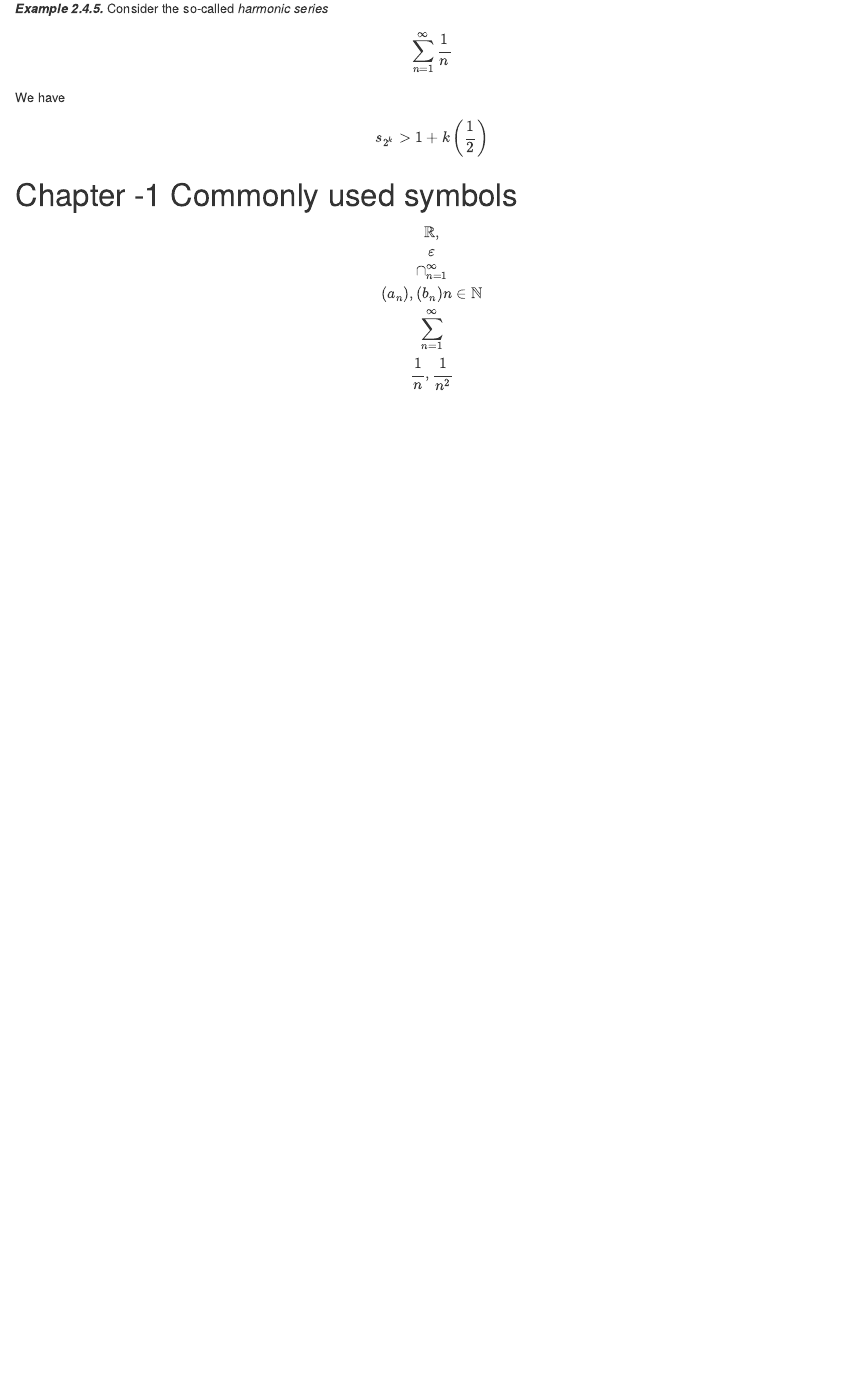
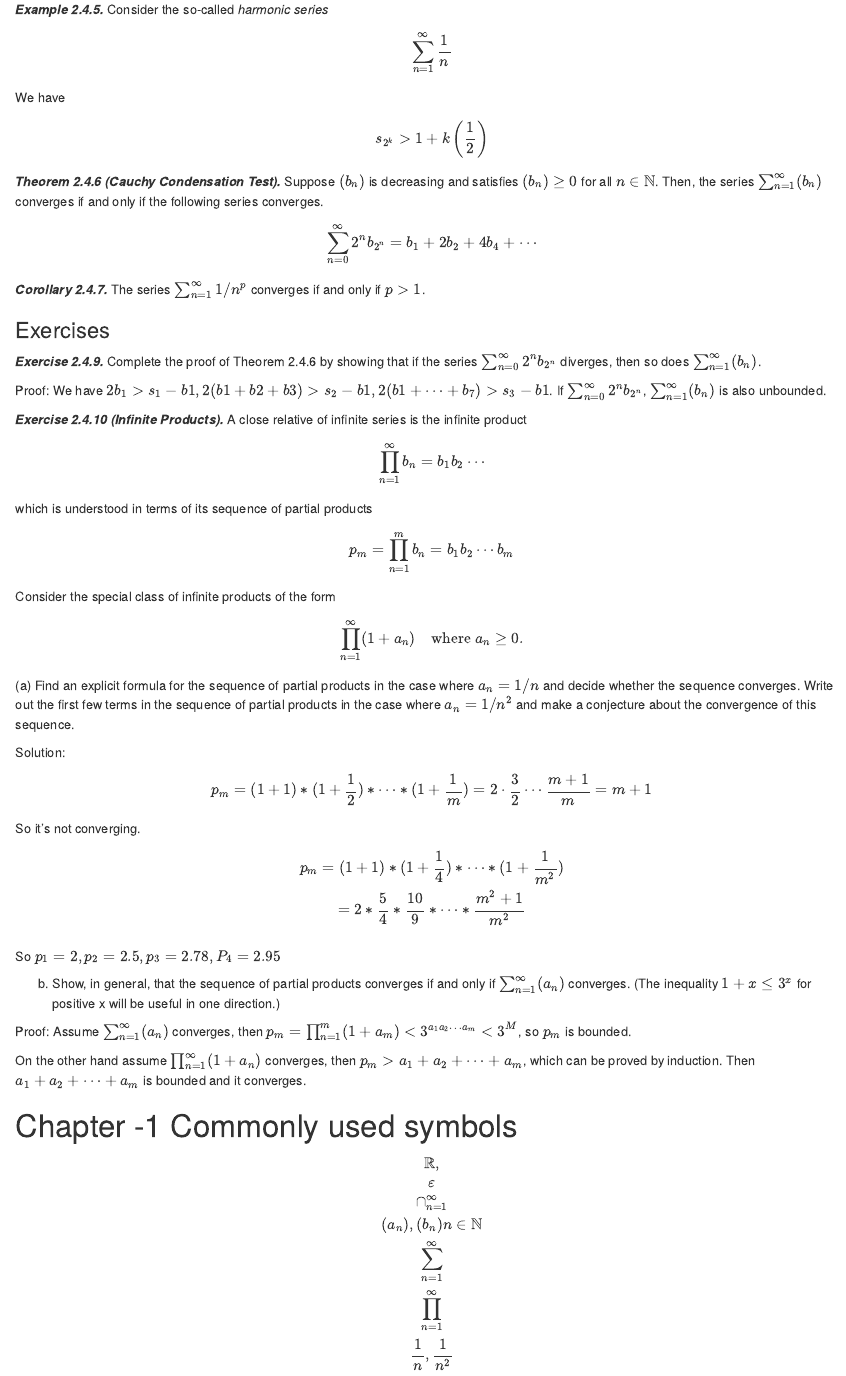
Before and after one commit to eroicaleo/eroicaleo.github.io, an R Markdown document (Notes-on-Understanding-Analysis.Rmd): the page in a window 1100 px wide, from 3890 px down before the commit and from 3910 px down after it, so that both start at the same text. Rendered offline with R 4.5, knitr and Pandoc, with nearby package versions.

Commit message:
Added ex 2.4.9 2.4.10

```diff
--- a/Notes-on-Understanding-Analysis.Rmd
+++ b/Notes-on-Understanding-Analysis.Rmd
@@ -233,9 +233,66 @@ We have
 $$
 s_{2^k} > 1 + k\left(\frac{1}{2}\right)
 $$
+***Theorem 2.4.6 (Cauchy Condensation Test).*** Suppose $(b_n)$ is decreasing and satisfies $(b_n) \ge 0$ for all $n\in \mathbb{N}$. Then, the series $\sum_{n=1}^{\infty} (b_n)$ converges if and only if the following series converges.
+
+$$
+\sum_{n=0}^{\infty} 2^n b_{2^n}
+=
+b_1 + 2 b_2 + 4 b_4 + \cdots
+$$
+***Corollary 2.4.7.*** The series $\sum_{n=1}^{\infty} 1 / n^p$ converges if and only if $p > 1$.
+
+### Exercises
+
+***Exercise 2.4.9. *** Complete the proof of Theorem 2.4.6 by showing that if the series $\sum_{n=0}^{\infty} 2^n b_{2^n}$ diverges, then so does $\sum_{n=1}^{\infty} (b_n)$.
+
+Proof: We have $2b_1 > s_1-b1, 2(b1 + b2 + b3) > s_2-b1, 2(b1+\cdots+b_7) > s_3-b1$. If $\sum_{n=0}^{\infty} 2^n b_{2^n}$, $\sum_{n=1}^{\infty} (b_n)$ is also unbounded.
+
+***Exercise 2.4.10 (Infinite Products). *** A close relative of infinite series is the infinite product
+
+$$
+\prod_{n=1}^{\infty}
+b_n = b_1 b_2\cdots
+$$
+which is understood in terms of its sequence of partial products
+
+$$
+p_m =
+\prod_{n=1}^{m} b_n
+=
+b_1 b_2 \cdots b_m
+$$
+Consider the special class of infinite products of the form
+
+$$
+\prod_{n=1}^{\infty} (1 + a_n) \quad \text{where } a_n \ge 0.
+$$
+(a) Find an explicit formula for the sequence of partial products in the case where $a_n = 1/n$ and decide whether the sequence converges. Write out the first few terms in the sequence of partial products in the case where $a_n = 1/n^2$ and make a conjecture about the convergence of this sequence.
+
+Solution:
+
+$$
+p_m =
+(1 + 1) * (1 + \frac{1}{2}) * \cdots * (1 + \frac{1}{m})
+= 2 \cdot \frac{3}{2} \cdots \frac{m+1}{m} = m+1
+$$
+So it's not converging.
+
+$$
+p_m = (1 + 1) * (1 + \frac{1}{4}) * \cdots * (1 + \frac{1}{m^2}) \\
+= 2 * \frac{5}{4} * \frac{10}{9} * \cdots * \frac{m^2+1}{m^2} \\
+$$
+
+So $p_1 = 2, p_2 = 2.5, p_3 = 2.78, P_4 = 2.95$
 
 
+(b) Show, in general, that the sequence of partial products converges if and only if $\sum_{n=1}^{\infty} (a_n)$ converges. (The inequality $1 + x ≤ 3^x$ for positive x will be useful in one direction.)
 
+Proof: Assume $\sum_{n=1}^{\infty} (a_n)$ converges, then $p_m = \prod_{n=1}^{m} (1 + a_m) < 3^{a_1a_2 \dots a_m} < 3^M$, so $p_m$ is bounded.
+
+On the other hand assume $\prod_{n=1}^{\infty} (1 + a_n)$ converges, then
+$p_m > a_1 + a_2 + \cdots + a_m$, which can be proved by induction. Then
+$a_1 + a_2 + \cdots + a_m$ is bounded and it converges.
 
 # Chapter -1 Commonly used symbols
 
@@ -245,5 +302,6 @@ $$
 \cap_{n=1}^{\infty} \\
 (a_{n}) , (b_{n}) n\in \mathbb{N} \\
 \sum_{n=1}^{\infty} \\
+\prod_{n=1}^{\infty} \\
 \frac{1}{n}, \frac{1}{n^2} \\
 $$
```
